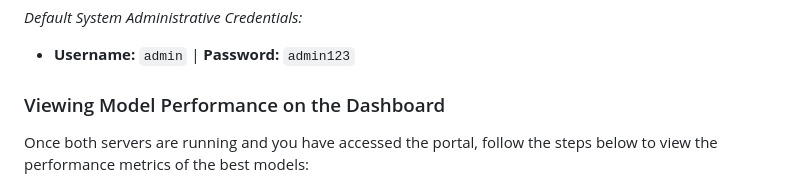
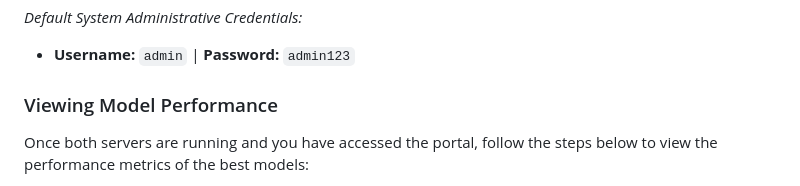
Before and after one commit to Pan-tech15/analisis-sentimen, a Markdown page: README.md, the part around the change. GitHub-like rendering.

Commit message:
Revise section title for model performance
Updated section title for clarity and conciseness.

```diff
--- a/README.md
+++ b/README.md
@@ -157,7 +157,7 @@ _Default System Administrative Credentials:_
 
 - **Username:** `admin` | **Password:** `admin123`
 
-### Viewing Model Performance on the Dashboard
+### Viewing Model Performance
 
 Once both servers are running and you have accessed the portal, follow the steps below to view the performance metrics of the best models:
 
```
